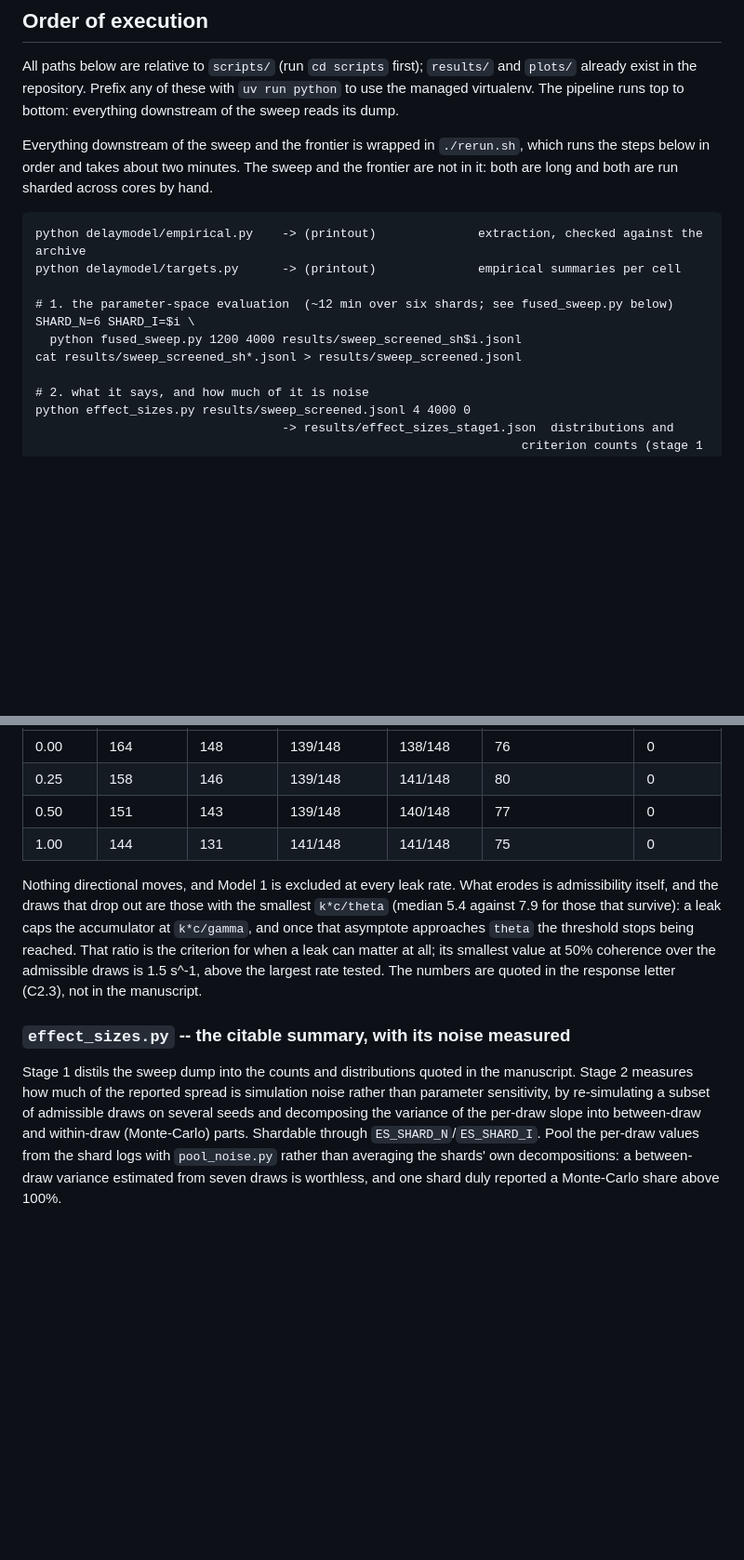
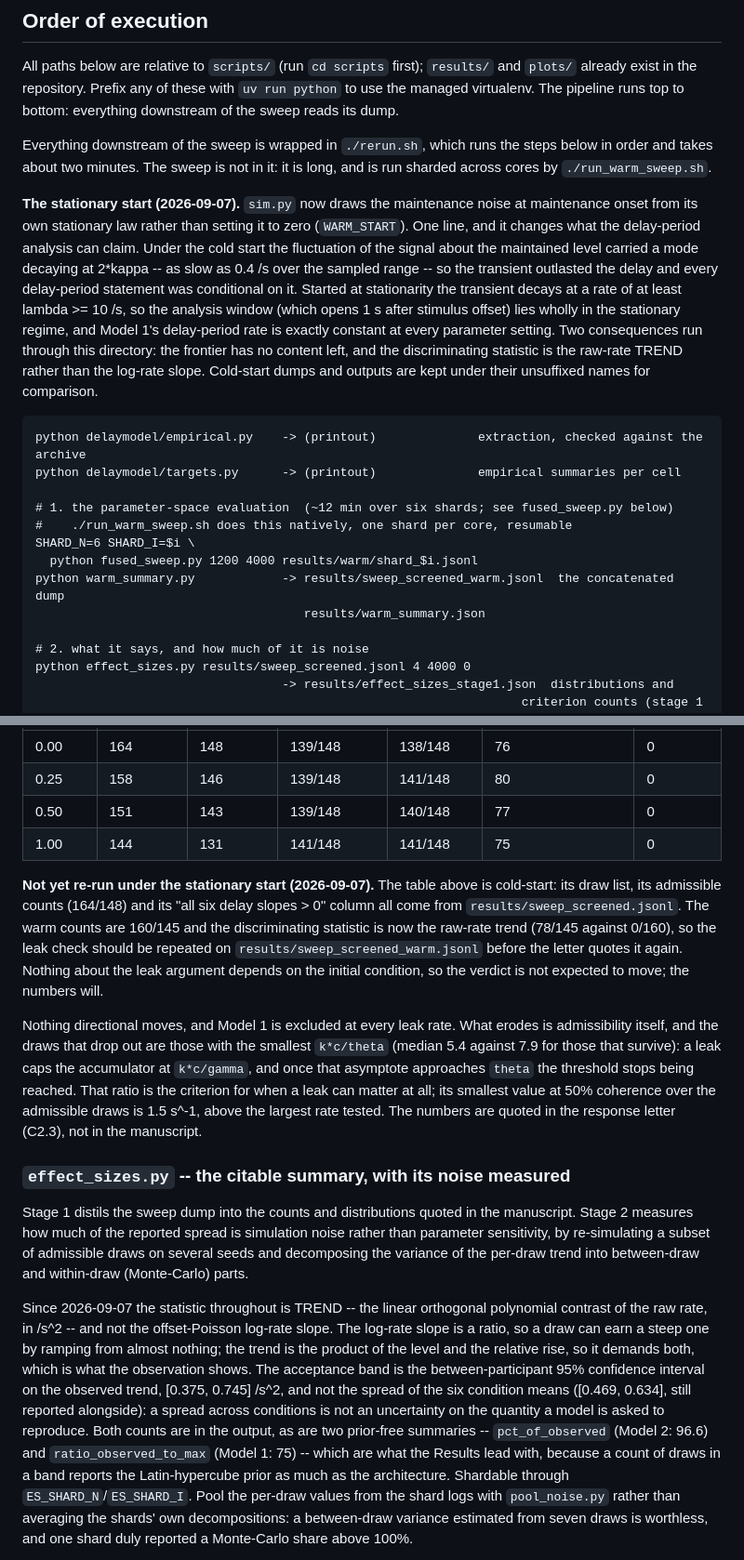
Before and after one commit to thibault-gajdos/delay, a Markdown page: scripts/README.md, 2 parts joined by grey strips. Shown at 93% size. Rendered like a GitHub page; blank space fills up the shorter version.

````diff
--- a/scripts/README.md
+++ b/scripts/README.md
@@ -118,18 +120,33 @@ All paths below are relative to `scripts/` (run `cd scripts` first); `results/`
 the managed virtualenv. The pipeline runs top to bottom: everything downstream of the sweep
 reads its dump.
 
-Everything downstream of the sweep and the frontier is wrapped in `./rerun.sh`, which runs
-the steps below in order and takes about two minutes. The sweep and the frontier are not in
-it: both are long and both are run sharded across cores by hand.
+Everything downstream of the sweep is wrapped in `./rerun.sh`, which runs the steps below
+in order and takes about two minutes. The sweep is not in it: it is long, and is run
+sharded across cores by `./run_warm_sweep.sh`.
+
+**The stationary start (2026-09-07).** `sim.py` now draws the maintenance noise at
+maintenance onset from its own stationary law rather than setting it to zero
+(`WARM_START`). One line, and it changes what the delay-period analysis can claim. Under
+the cold start the fluctuation of the signal about the maintained level carried a mode
+decaying at 2*kappa -- as slow as 0.4 /s over the sampled range -- so the transient
+outlasted the delay and every delay-period statement was conditional on it. Started at
+stationarity the transient decays at a rate of at least lambda >= 10 /s, so the analysis
+window (which opens 1 s after stimulus offset) lies wholly in the stationary regime, and
+Model 1's delay-period rate is exactly constant at every parameter setting. Two
+consequences run through this directory: the frontier has no content left, and the
+discriminating statistic is the raw-rate TREND rather than the log-rate slope. Cold-start
+dumps and outputs are kept under their unsuffixed names for comparison.
 
 ```
 python delaymodel/empirical.py    -> (printout)              extraction, checked against the archive
 python delaymodel/targets.py      -> (printout)              empirical summaries per cell
 
 # 1. the parameter-space evaluation  (~12 min over six shards; see fused_sweep.py below)
+#    ./run_warm_sweep.sh does this natively, one shard per core, resumable
 SHARD_N=6 SHARD_I=$i \
-  python fused_sweep.py 1200 4000 results/sweep_screened_sh$i.jsonl
-cat results/sweep_screened_sh*.jsonl > results/sweep_screened.jsonl
+  python fused_sweep.py 1200 4000 results/warm/shard_$i.jsonl
+python warm_summary.py            -> results/sweep_screened_warm.jsonl  the concatenated dump
+                                     results/warm_summary.json
 
 # 2. what it says, and how much of it is noise
 python effect_sizes.py results/sweep_screened.jsonl 4 4000 0
@@ -508,6 +545,14 @@ Result, on the 164 draws admissible for Model 1 and the 148 for Model 2 at gamma
 | 0.50  | 151           | 143           | 139/148      | 140/148     | 77                          | 0              |
 | 1.00  | 144           | 131           | 141/148      | 141/148     | 75                          | 0              |
 
+**Not yet re-run under the stationary start (2026-09-07).** The table above is cold-start:
+its draw list, its admissible counts (164/148) and its "all six delay slopes > 0" column
+all come from `results/sweep_screened.jsonl`. The warm counts are 160/145 and the
+discriminating statistic is now the raw-rate trend (78/145 against 0/160), so the leak
+check should be repeated on `results/sweep_screened_warm.jsonl` before the letter quotes
+it again. Nothing about the leak argument depends on the initial condition, so the verdict
+is not expected to move; the numbers will.
+
 Nothing directional moves, and Model 1 is excluded at every leak rate. What erodes is
 admissibility itself, and the draws that drop out are those with the smallest `k*c/theta`
 (median 5.4 against 7.9 for those that survive): a leak caps the accumulator at `k*c/gamma`,
@@ -520,7 +565,19 @@ the response letter (C2.3), not in the manuscript.
 Stage 1 distils the sweep dump into the counts and distributions quoted in the manuscript.
 Stage 2 measures how much of the reported spread is simulation noise rather than parameter
 sensitivity, by re-simulating a subset of admissible draws on several seeds and decomposing
-the variance of the per-draw slope into between-draw and within-draw (Monte-Carlo) parts.
+the variance of the per-draw trend into between-draw and within-draw (Monte-Carlo) parts.
+
+Since 2026-09-07 the statistic throughout is TREND -- the linear orthogonal polynomial
+contrast of the raw rate, in /s^2 -- and not the offset-Poisson log-rate slope. The
+log-rate slope is a ratio, so a draw can earn a steep one by ramping from almost nothing;
+the trend is the product of the level and the relative rise, so it demands both, which is
+what the observation shows. The acceptance band is the between-participant 95% confidence
+interval on the observed trend, [0.375, 0.745] /s^2, and not the spread of the six
+condition means ([0.469, 0.634], still reported alongside): a spread across conditions is
+not an uncertainty on the quantity a model is asked to reproduce. Both counts are in the
+output, as are two prior-free summaries -- `pct_of_observed` (Model 2: 96.6) and
+`ratio_observed_to_max` (Model 1: 75) -- which are what the Results lead with, because a
+count of draws in a band reports the Latin-hypercube prior as much as the architecture.
 Shardable through `ES_SHARD_N`/`ES_SHARD_I`. Pool the per-draw values from the shard logs
 with `pool_noise.py` rather than averaging the shards' own decompositions: a between-draw
 variance estimated from seven draws is worthless, and one shard duly reported a
````
Also changed, not shown: other parts of scripts/README.md (+33 -11 lines).
